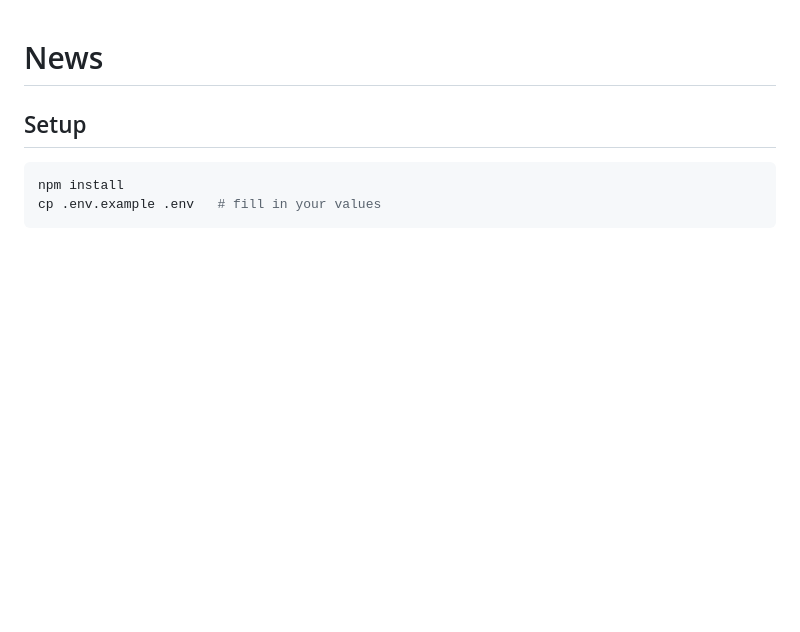
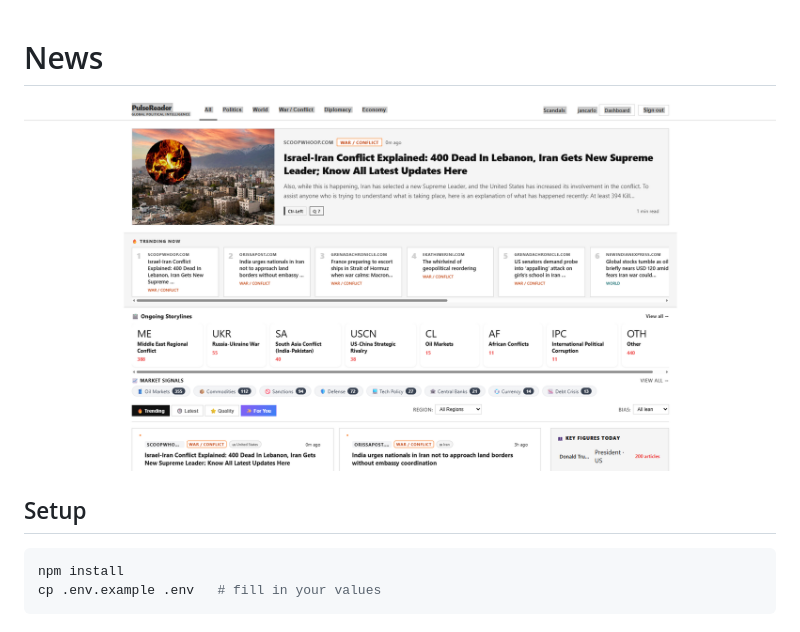
Before and after one commit to jancarlo-rojas/news, a Markdown page: README.md, the part around the change. Drawn GitHub-style; pictures changed too: images/home.png (added); blank space fills up the shorter version.

Commit message:
signin flow

```diff
--- a/README.md
+++ b/README.md
@@ -1,4 +1,6 @@
 # News
+
+![PulseReader](./images/home.png)
 
 ## Setup
 
```
Also changed, not shown: 3 other files.
